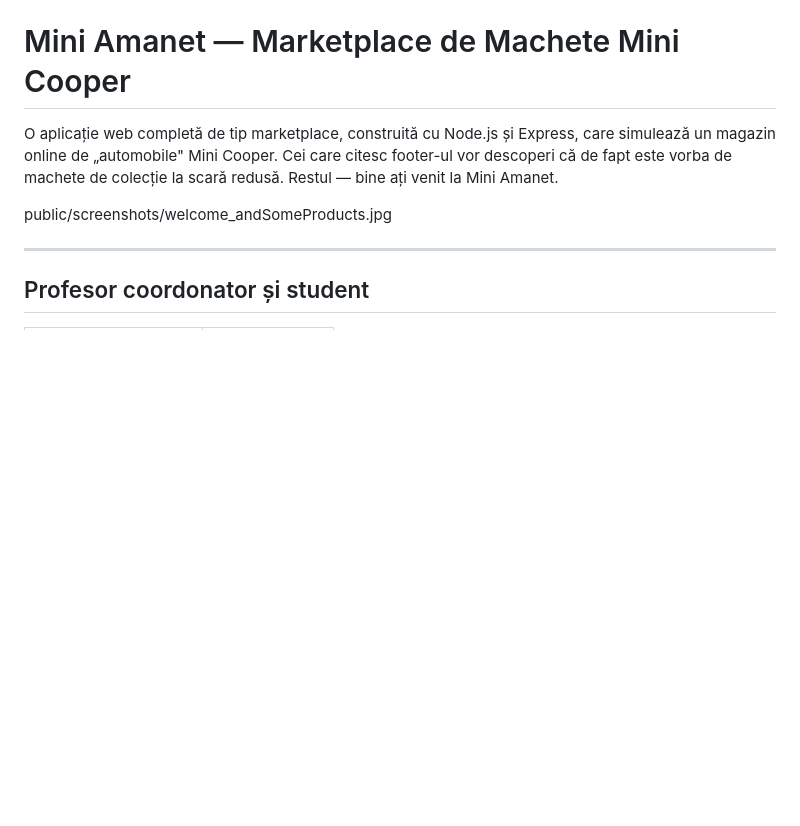
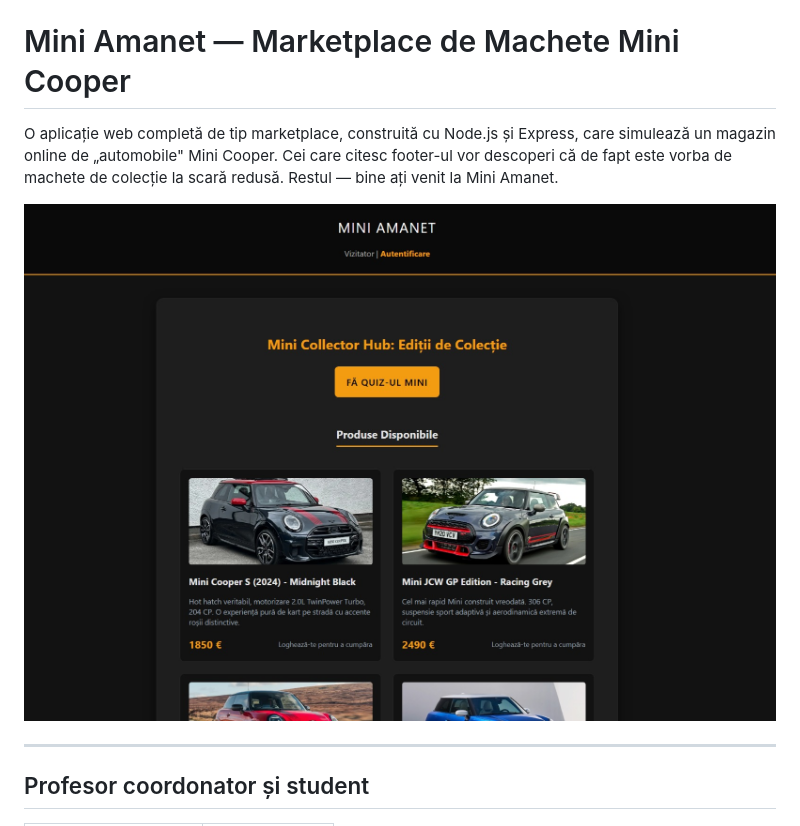
Before and after one commit to sorin2net/Mini-amanet-webapp, a Markdown page: README.md, the part around the change. Drawn GitHub-style; blank space fills up the shorter version.

Commit message:
Update image syntax in README.md

```diff
--- a/README.md
+++ b/README.md
@@ -2,7 +2,7 @@
 
 O aplicație web completă de tip marketplace, construită cu Node.js și Express, care simulează un magazin online de „automobile" Mini Cooper. Cei care citesc footer-ul vor descoperi că de fapt este vorba de machete de colecție la scară redusă. Restul — bine ați venit la Mini Amanet.
 
-public/screenshots/welcome_andSomeProducts.jpg
+![](public/screenshots/welcome_andSomeProducts.jpg)
 
 
 ---
```
